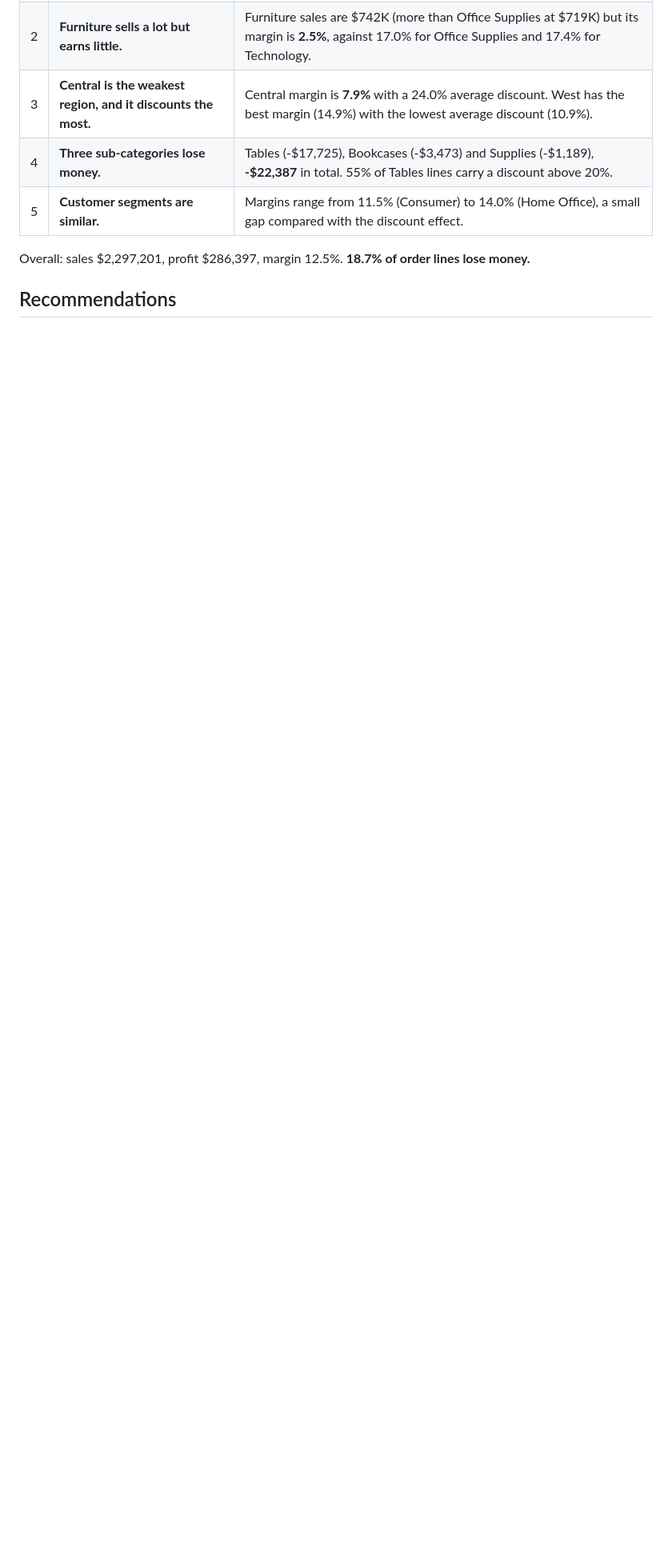
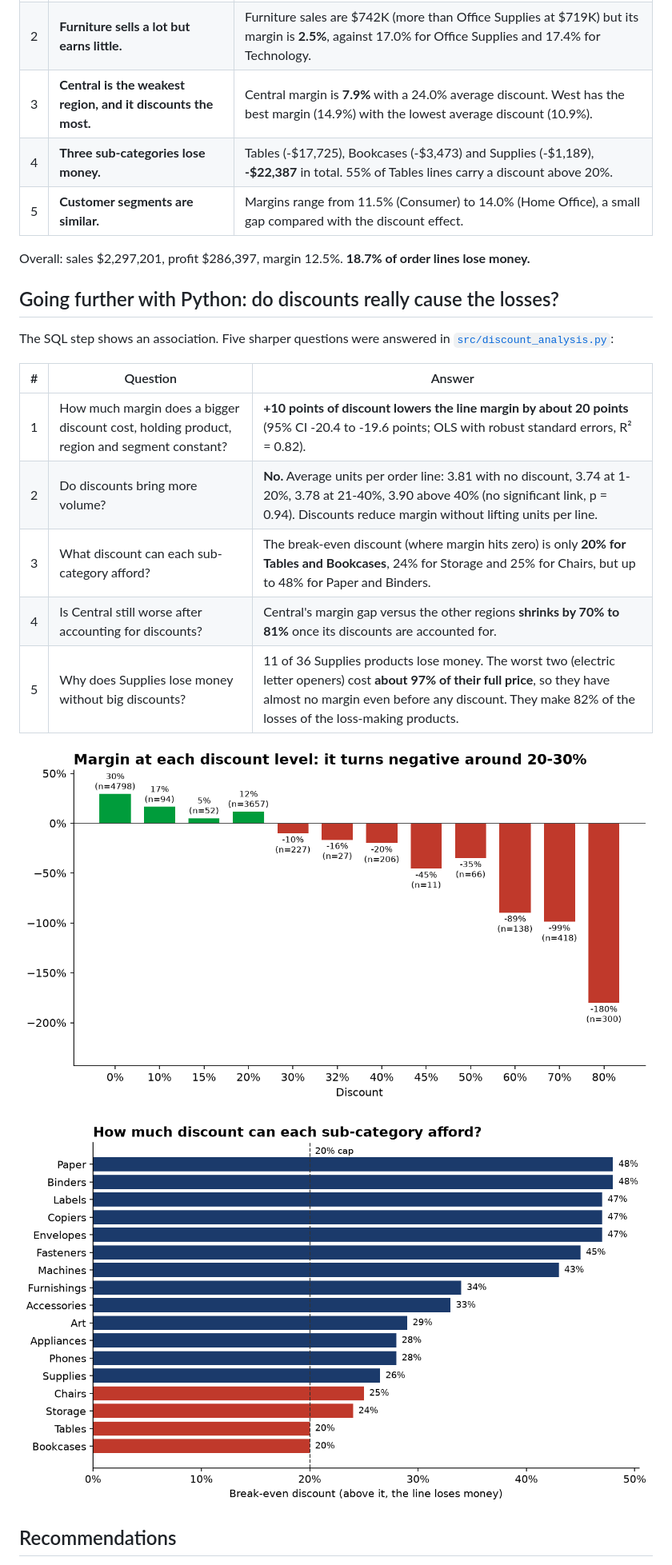
Before and after one commit to Hadil16/superstore-profit-analysis, a Markdown page: README.md, the part around one of its changes. Shown at 80% size. Drawn GitHub-style; pictures changed too: reports/figures/07_margin_by_discount.png (added), reports/figures/09_breakeven_discount.png (added); blank space fills up the shorter version.

```diff
--- a/README.md
+++ b/README.md
@@ -17,5 +17,21 @@ An analysis of 9,994 order lines (2014-2017) with SQL and an Excel / Google Shee
 
 Overall: sales $2,297,201, profit $286,397, margin 12.5%. **18.7% of order lines lose money.**
 
+## Going further with Python: do discounts really cause the losses?
+
+The SQL step shows an association. Five sharper questions were answered in [`src/discount_analysis.py`](src/discount_analysis.py):
+
+| # | Question | Answer |
+|---|---|---|
+| 1 | How much margin does a bigger discount cost, holding product, region and segment constant? | **+10 points of discount lowers the line margin by about 20 points** (95% CI -20.4 to -19.6 points; OLS with robust standard errors, R² = 0.82). |
+| 2 | Do discounts bring more volume? | **No.** Average units per order line: 3.81 with no discount, 3.74 at 1-20%, 3.78 at 21-40%, 3.90 above 40% (no significant link, p = 0.94). Discounts reduce margin without lifting units per line. |
+| 3 | What discount can each sub-category afford? | The break-even discount (where margin hits zero) is only **20% for Tables and Bookcases**, 24% for Storage and 25% for Chairs, but up to 48% for Paper and Binders. |
+| 4 | Is Central still worse after accounting for discounts? | Central's margin gap versus the other regions **shrinks by 70% to 81%** once its discounts are accounted for. |
+| 5 | Why does Supplies lose money without big discounts? | 11 of 36 Supplies products lose money. The worst two (electric letter openers) cost **about 97% of their full price**, so they have almost no margin even before any discount. They make 82% of the losses of the loss-making products. |
+
+![Margin by discount level](reports/figures/07_margin_by_discount.png)
+
+![Break-even discount by sub-category](reports/figures/09_breakeven_discount.png)
+
 ## Recommendations
 
```
Also changed, not shown: other parts of README.md (+13 -8 lines), reports/executive_summary.md (+5 -2 lines), reports/figures/08_volume_vs_discount.png (added), reports/figures/10_central_gap.png (added), 9 other files.
